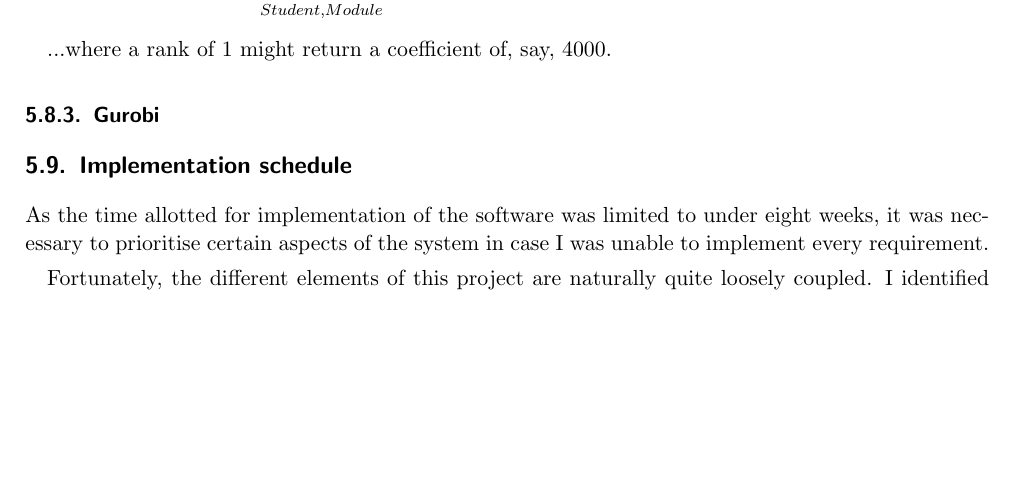
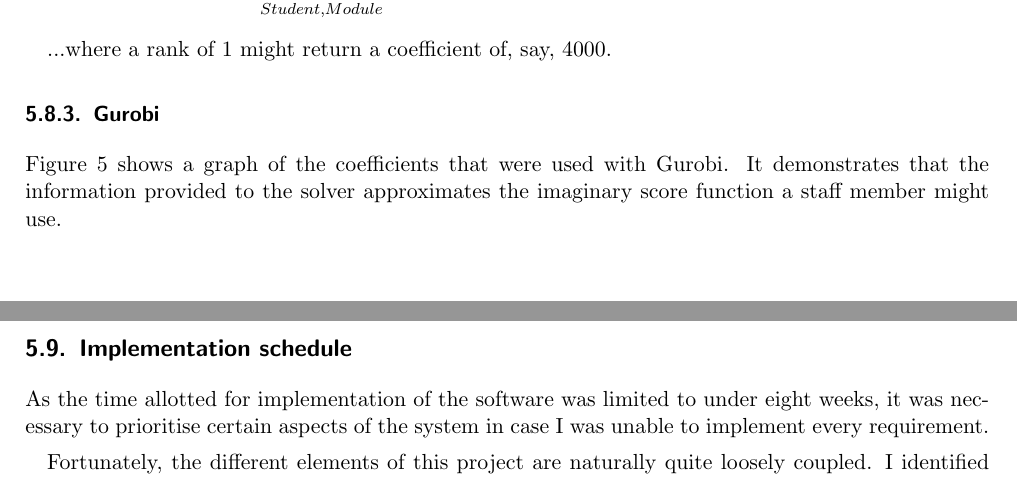
Before and after one commit to alexmuller/york-dissertation, a LaTeX paper (Project.tex, which reads sections/development_algorithm.tex): part of page 22 of 31 before the commit and two parts of pages 22 and 23 of 31 after it, the two joined at a grey line, cut so that both start at the same text, the shorter picture padded with empty space. Compiled offline with pdfLaTeX.

Commit message:
Add an R-generated graph to show the coefficients given to Gurobi

```diff
--- a/sections/development_algorithm.tex
+++ b/sections/development_algorithm.tex
@@ -96,0 +110,6 @@ $$\displaystyle\sum_{Student, Module} rank'(Student, Module)x_{Student, Module}$
+  \label{gurobi_coeff}
+\end{figure}
+
+Figure~\ref{gurobi_coeff} shows a graph of the coefficients that were used
+with Gurobi. It demonstrates that the information provided to the solver
+approximates the imaginary score function a staff member might use.
```
Also changed, not shown: images/gurobi_coefficients.pdf (added), sections/development_algorithm.tex (13 more changed lines).
